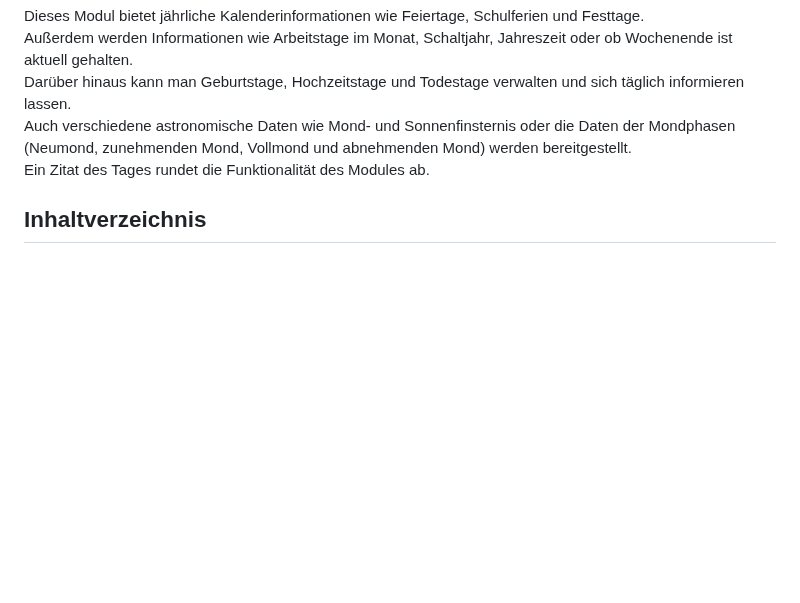
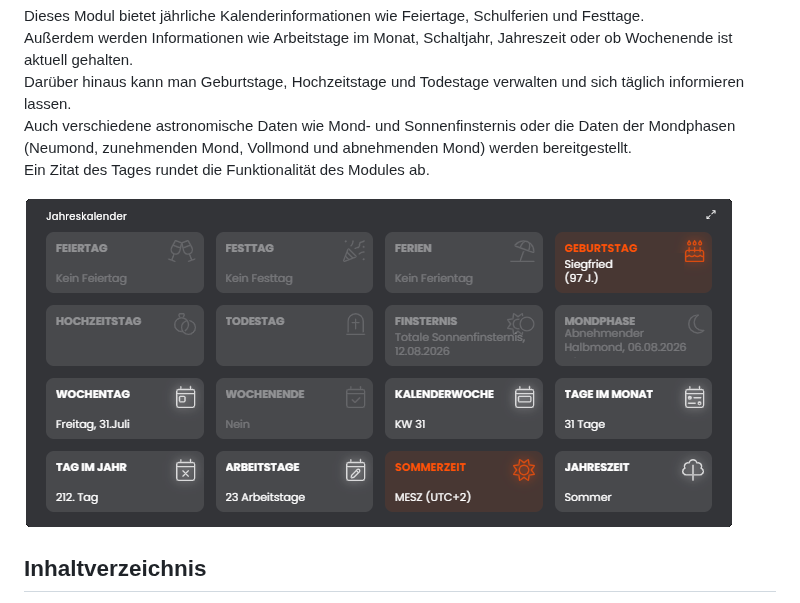
Before and after one commit to Wilkware/Almanac, a Markdown page: README.md, the part around the change. Rendered like a GitHub page; pictures changed too: imgs/almanac.png (added); blank space fills up the shorter version.

```diff
--- a/README.md
+++ b/README.md
@@ -11,6 +11,8 @@ Außerdem werden Informationen wie Arbeitstage im Monat, Schaltjahr, Jahreszeit
 Darüber hinaus kann man Geburtstage, Hochzeitstage und Todestage verwalten und sich täglich informieren lassen.
 Auch verschiedene astronomische Daten wie Mond- und Sonnenfinsternis oder die Daten der Mondphasen (Neumond, zunehmenden Mond, Vollmond und abnehmenden Mond) werden bereitgestellt.
 Ein Zitat des Tages rundet die Funktionalität des Modules ab.
+
+![Module-Visu](imgs/almanac.png)
 
 ## Inhaltverzeichnis
 
```
